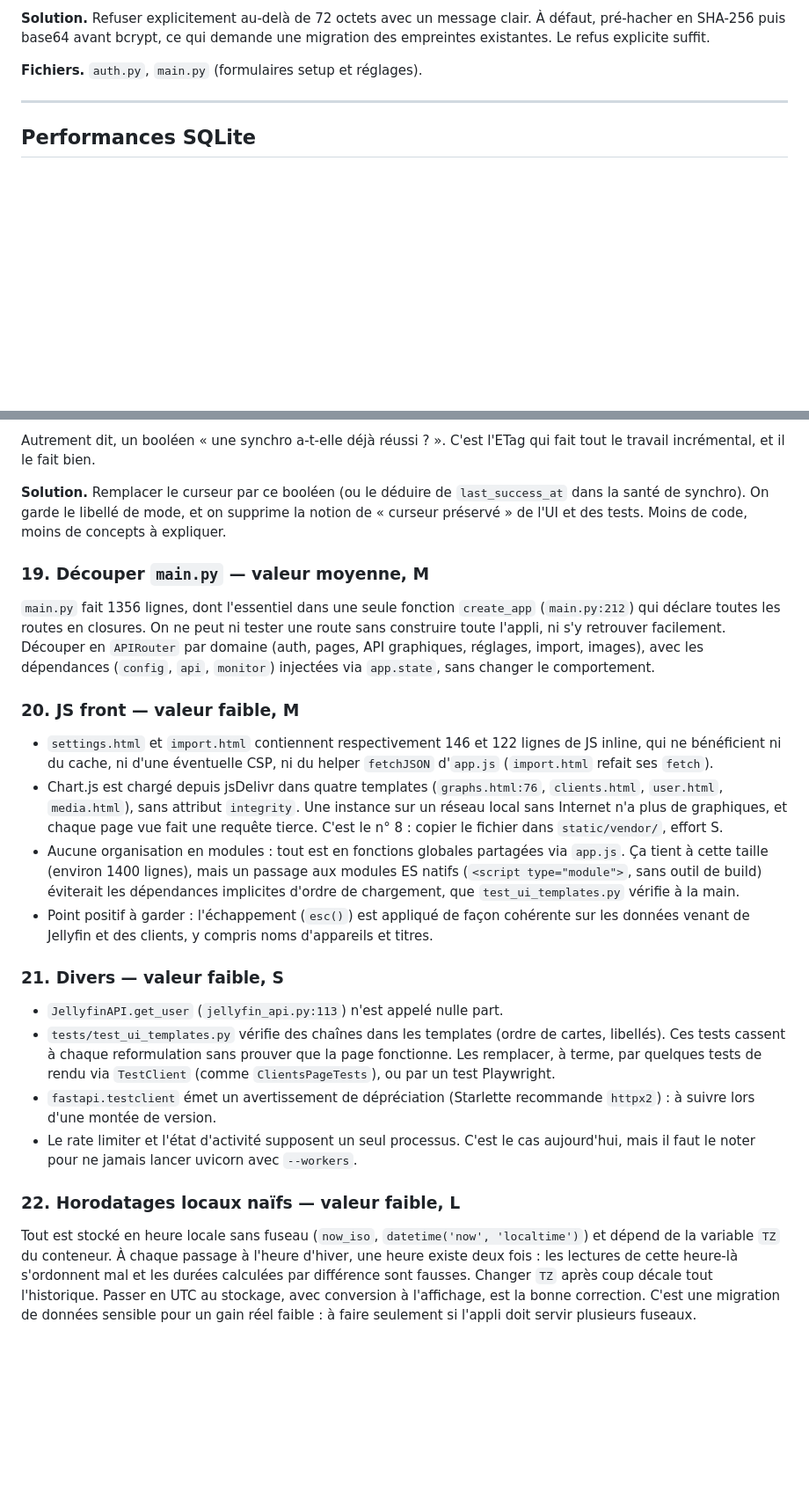
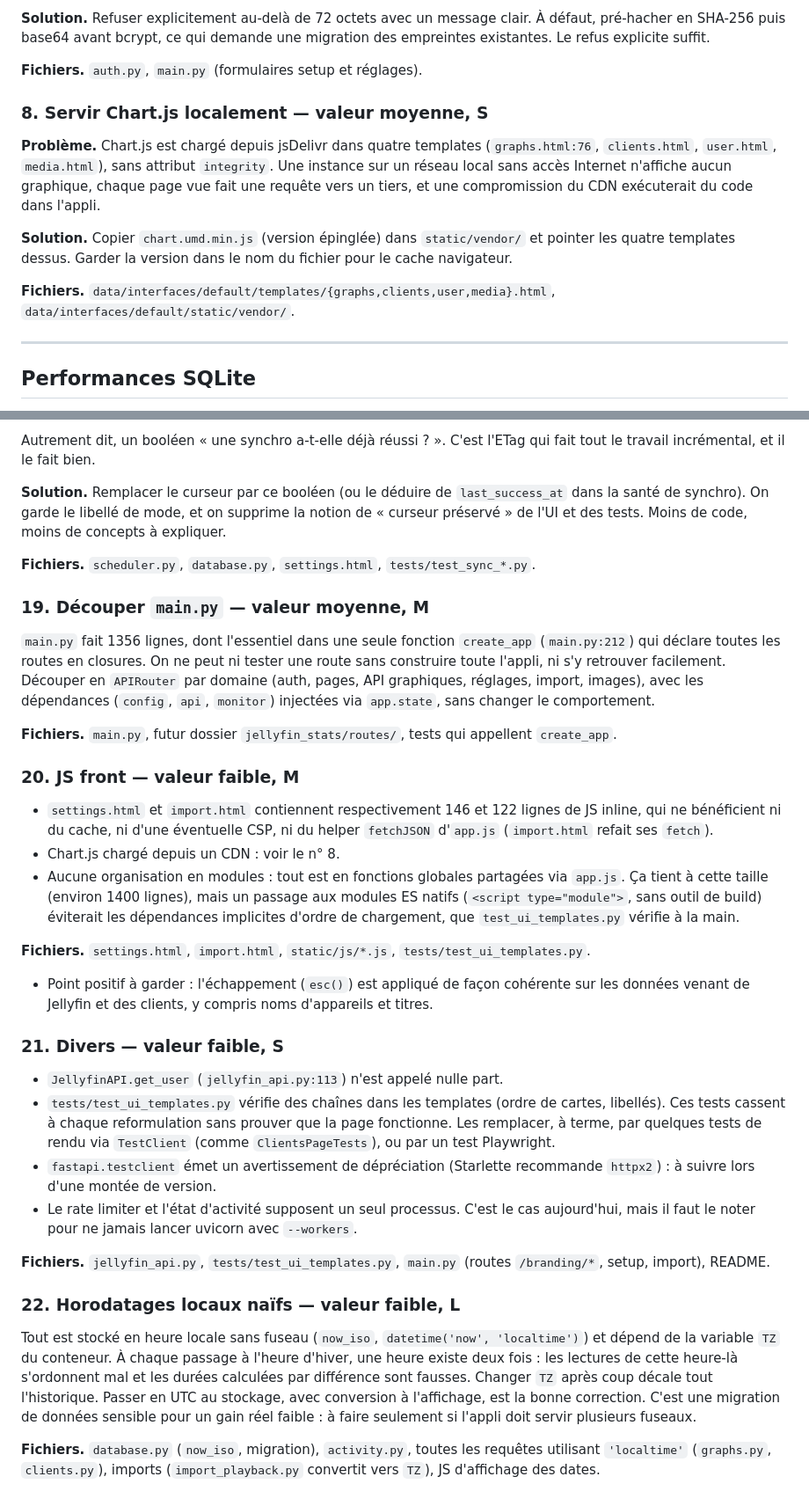
Before and after one commit to Zebs64/Tautufin, a Markdown page: docs/AMELIORATIONS.md, 2 parts joined by grey strips. Shown at 88% size. Rendered like a GitHub page; blank space fills up the shorter version.

Commit message:
docs: complete improvement proposals with files for every item
Give the Chart.js item its own section, list the affected files for
every proposal and state precisely what the Tautulli reference keeps
across restarts.

Co-Authored-By: Claude Opus 5.5 <noreply@anthropic.com>

```diff
--- a/docs/AMELIORATIONS.md
+++ b/docs/AMELIORATIONS.md
@@ -176,6 +177,21 @@ peut plus se connecter : `check_password` attrape l'erreur et renvoie `False`.
 migration des empreintes existantes. Le refus explicite suffit.
 
 **Fichiers.** `auth.py`, `main.py` (formulaires setup et réglages).
+
+### 8. Servir Chart.js localement — valeur moyenne, S
+
+**Problème.** Chart.js est chargé depuis jsDelivr dans quatre templates
+(`graphs.html:76`, `clients.html`, `user.html`, `media.html`), sans attribut
+`integrity`. Une instance sur un réseau local sans accès Internet n'affiche
+aucun graphique, chaque page vue fait une requête vers un tiers, et une
+compromission du CDN exécuterait du code dans l'appli.
+
+**Solution.** Copier `chart.umd.min.js` (version épinglée) dans
+`static/vendor/` et pointer les quatre templates dessus. Garder la version dans
+le nom du fichier pour le cache navigateur.
+
+**Fichiers.** `data/interfaces/default/templates/{graphs,clients,user,media}.html`,
+`data/interfaces/default/static/vendor/`.
 
 ---
 
@@ -398,6 +419,9 @@ l'ETag qui fait tout le travail incrémental, et il le fait bien.
 supprime la notion de « curseur préservé » de l'UI et des tests. Moins de code,
 moins de concepts à expliquer.
 
+**Fichiers.** `scheduler.py`, `database.py`, `settings.html`,
+`tests/test_sync_*.py`.
+
 ### 19. Découper `main.py` — valeur moyenne, M
 
 `main.py` fait 1356 lignes, dont l'essentiel dans une seule fonction
@@ -407,21 +431,23 @@ facilement. Découper en `APIRouter` par domaine (auth, pages, API graphiques,
 réglages, import, images), avec les dépendances (`config`, `api`, `monitor`)
 injectées via `app.state`, sans changer le comportement.
 
+**Fichiers.** `main.py`, futur dossier `jellyfin_stats/routes/`, tests qui
+appellent `create_app`.
+
 ### 20. JS front — valeur faible, M
 
 - `settings.html` et `import.html` contiennent respectivement 146 et 122
   lignes de JS inline, qui ne bénéficient ni du cache, ni d'une éventuelle CSP,
   ni du helper `fetchJSON` d'`app.js` (`import.html` refait ses `fetch`).
-- Chart.js est chargé depuis jsDelivr dans quatre templates (`graphs.html:76`,
-  `clients.html`, `user.html`, `media.html`), sans attribut `integrity`. Une
-  instance sur un réseau local sans Internet n'a plus de graphiques, et chaque
-  page vue fait une requête tierce. C'est le n° 8 : copier le fichier dans
-  `static/vendor/`, effort S.
+- Chart.js chargé depuis un CDN : voir le n° 8.
 - Aucune organisation en modules : tout est en fonctions globales partagées
   via `app.js`. Ça tient à cette taille (environ 1400 lignes), mais un passage
   aux modules ES natifs (`<script type="module">`, sans outil de build) éviterait
   les dépendances implicites d'ordre de chargement, que
   `test_ui_templates.py` vérifie à la main.
+
+**Fichiers.** `settings.html`, `import.html`, `static/js/*.js`,
+`tests/test_ui_templates.py`.
 - Point positif à garder : l'échappement (`esc()`) est appliqué de façon
   cohérente sur les données venant de Jellyfin et des clients, y compris
   noms d'appareils et titres.
@@ -439,6 +465,9 @@ injectées via `app.state`, sans changer le comportement.
   cas aujourd'hui, mais il faut le noter pour ne jamais lancer uvicorn avec
   `--workers`.
 
+**Fichiers.** `jellyfin_api.py`, `tests/test_ui_templates.py`, `main.py`
+(routes `/branding/*`, setup, import), README.
+
 ### 22. Horodatages locaux naïfs — valeur faible, L
 
 Tout est stocké en heure locale sans fuseau (`now_iso`, `datetime('now',
@@ -449,3 +478,7 @@ s'ordonnent mal et les durées calculées par différence sont fausses. Changer
 conversion à l'affichage, est la bonne correction. C'est une migration de
 données sensible pour un gain réel faible : à faire seulement si l'appli doit
 servir plusieurs fuseaux.
+
+**Fichiers.** `database.py` (`now_iso`, migration), `activity.py`, toutes les
+requêtes utilisant `'localtime'` (`graphs.py`, `clients.py`), imports
+(`import_playback.py` convertit vers `TZ`), JS d'affichage des dates.
```
Also changed, not shown: other parts of docs/AMELIORATIONS.md (+7 -1 lines).
